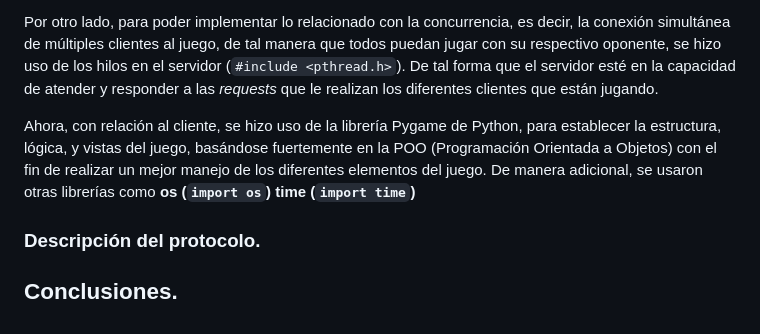
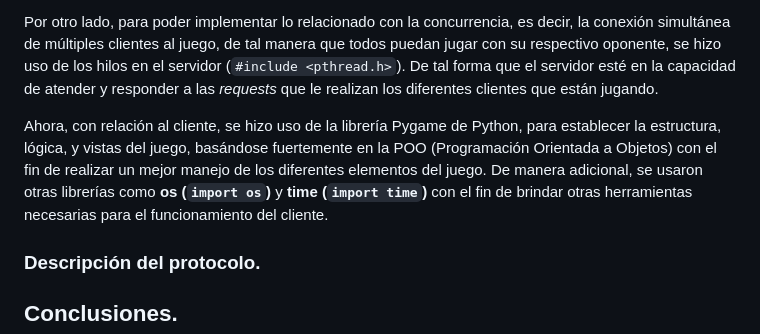
Before and after one commit to DanielPalacios05/TelePong, a Markdown page: README.md, the part around the change. Drawn GitHub-style.

````diff
--- a/README.md
+++ b/README.md
@@ -36,7 +36,7 @@ Un aspecto muy importante en este sentido es que no se realizó la importación
 
 Por otro lado, para poder implementar lo relacionado con la concurrencia, es decir, la conexión simultánea de múltiples clientes al juego, de tal manera que todos puedan jugar con su respectivo oponente, se hizo uso de los hilos en el servidor (```#include <pthread.h>```). De tal forma que el servidor esté en la capacidad de atender y responder a las _requests_ que le realizan los diferentes clientes que están jugando.
 
-Ahora, con relación al cliente, se hizo uso de la librería Pygame de Python, para establecer la estructura, lógica, y vistas del juego, basándose fuertemente en la POO (Programación Orientada a Objetos) con el fin de realizar un mejor manejo de los diferentes elementos del juego. De manera adicional, se usaron otras librerías como **os (```import os```)**  **time (```import time```)**
+Ahora, con relación al cliente, se hizo uso de la librería Pygame de Python, para establecer la estructura, lógica, y vistas del juego, basándose fuertemente en la POO (Programación Orientada a Objetos) con el fin de realizar un mejor manejo de los diferentes elementos del juego. De manera adicional, se usaron otras librerías como **os (```import os```)** y **time (```import time```)** con el fin de brindar otras herramientas necesarias para el funcionamiento del cliente.
 
 ### Descripción del protocolo.
 
````
